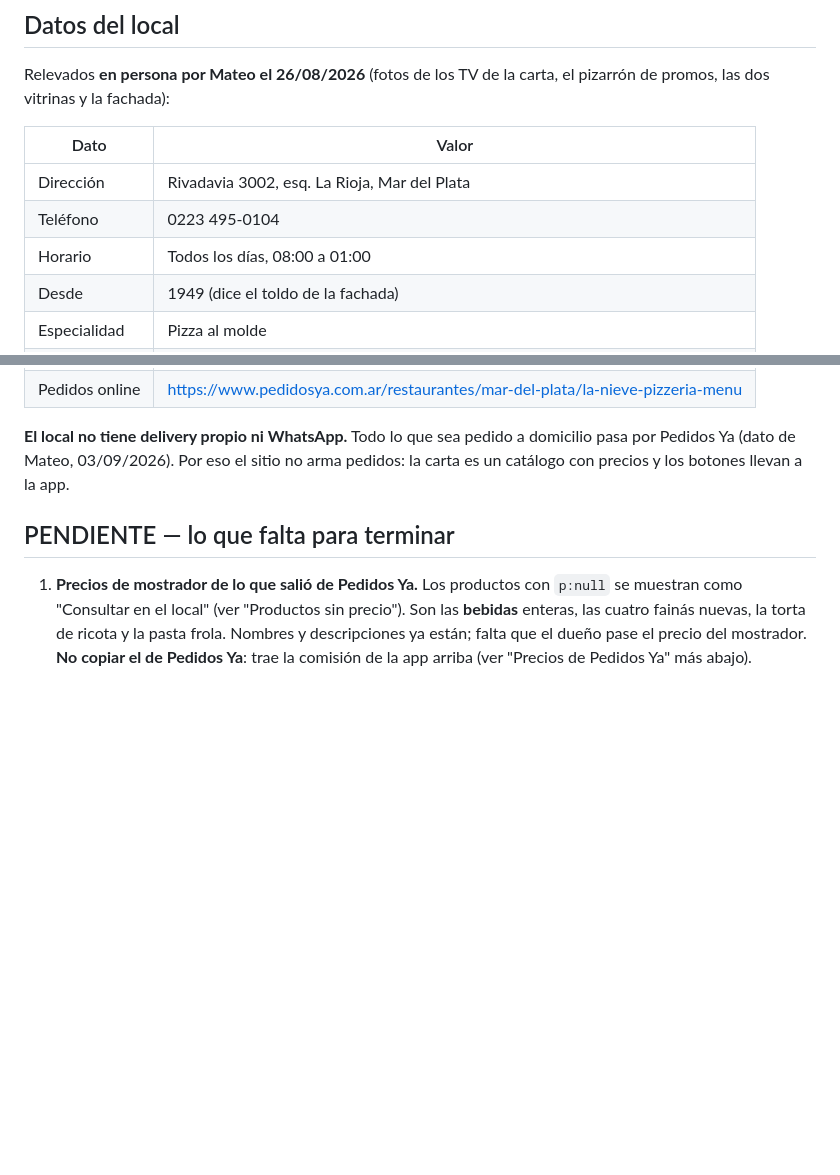
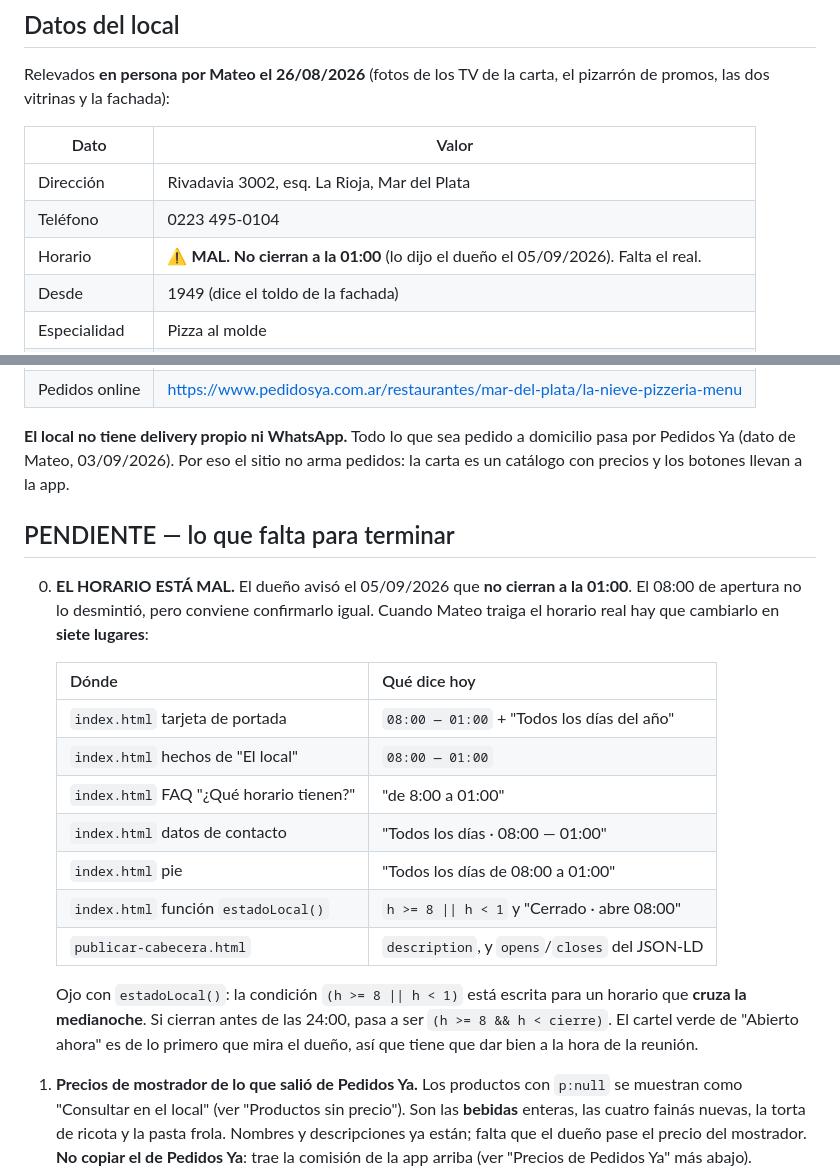
Before and after one commit to berchotmateo-spec/lanieve, a Markdown page: CLAUDE.md, 2 parts joined by grey strips. Rendered like a GitHub page; blank space fills up the shorter version.

Commit message:
Anotar que el horario de cierre esta mal
El dueño aviso el 05/09/2026 que no cierran a la 01:00. Queda anotado en
CLAUDE.md con los siete lugares donde hay que cambiarlo cuando tengamos el
horario real, incluida la condicion de estadoLocal(), que hoy esta escrita
para un horario que cruza la medianoche.

No se toca el sitio todavia: sin el horario real cualquier numero seria
inventado.

Co-Authored-By: Claude Opus 5 <noreply@anthropic.com>
Claude-Session: https://claude.ai/code/session_018RgCP6nDtWYvHbZYoyEdfm

```diff
--- a/CLAUDE.md
+++ b/CLAUDE.md
@@ -43,7 +43,7 @@ pizarrón de promos, las dos vitrinas y la fachada):
 |---|---|
 | Dirección | Rivadavia 3002, esq. La Rioja, Mar del Plata |
 | Teléfono | 0223 495-0104 |
-| Horario | Todos los días, 08:00 a 01:00 |
+| Horario | ⚠️ **MAL. No cierran a la 01:00** (lo dijo el dueño el 05/09/2026). Falta el real. |
 | Desde | 1949 (dice el toldo de la fachada) |
 | Especialidad | Pizza al molde |
 | Servicios | Salón (mostrador y mesas), take away, delivery **por Pedidos Ya** |
@@ -55,6 +55,25 @@ pasa por Pedidos Ya (dato de Mateo, 03/09/2026). Por eso el sitio no arma pedido
 la carta es un catálogo con precios y los botones llevan a la app.
 
 ## PENDIENTE — lo que falta para terminar
+
+0. **EL HORARIO ESTÁ MAL.** El dueño avisó el 05/09/2026 que **no cierran a la 01:00**.
+   El 08:00 de apertura no lo desmintió, pero conviene confirmarlo igual. Cuando
+   Mateo traiga el horario real hay que cambiarlo en **siete lugares**:
+
+   | Dónde | Qué dice hoy |
+   |---|---|
+   | `index.html` tarjeta de portada | `08:00 — 01:00` + "Todos los días del año" |
+   | `index.html` hechos de "El local" | `08:00 — 01:00` |
+   | `index.html` FAQ "¿Qué horario tienen?" | "de 8:00 a 01:00" |
+   | `index.html` datos de contacto | "Todos los días · 08:00 — 01:00" |
+   | `index.html` pie | "Todos los días de 08:00 a 01:00" |
+   | `index.html` función `estadoLocal()` | `h >= 8 \|\| h < 1` y "Cerrado · abre 08:00" |
+   | `publicar-cabecera.html` | `description`, y `opens`/`closes` del JSON-LD |
+
+   Ojo con `estadoLocal()`: la condición `(h >= 8 || h < 1)` está escrita para un
+   horario que **cruza la medianoche**. Si cierran antes de las 24:00, pasa a ser
+   `(h >= 8 && h < cierre)`. El cartel verde de "Abierto ahora" es de lo primero
+   que mira el dueño, así que tiene que dar bien a la hora de la reunión.
 
 1. **Precios de mostrador de lo que salió de Pedidos Ya.** Los productos con
    `p:null` se muestran como "Consultar en el local" (ver "Productos sin precio").
```
